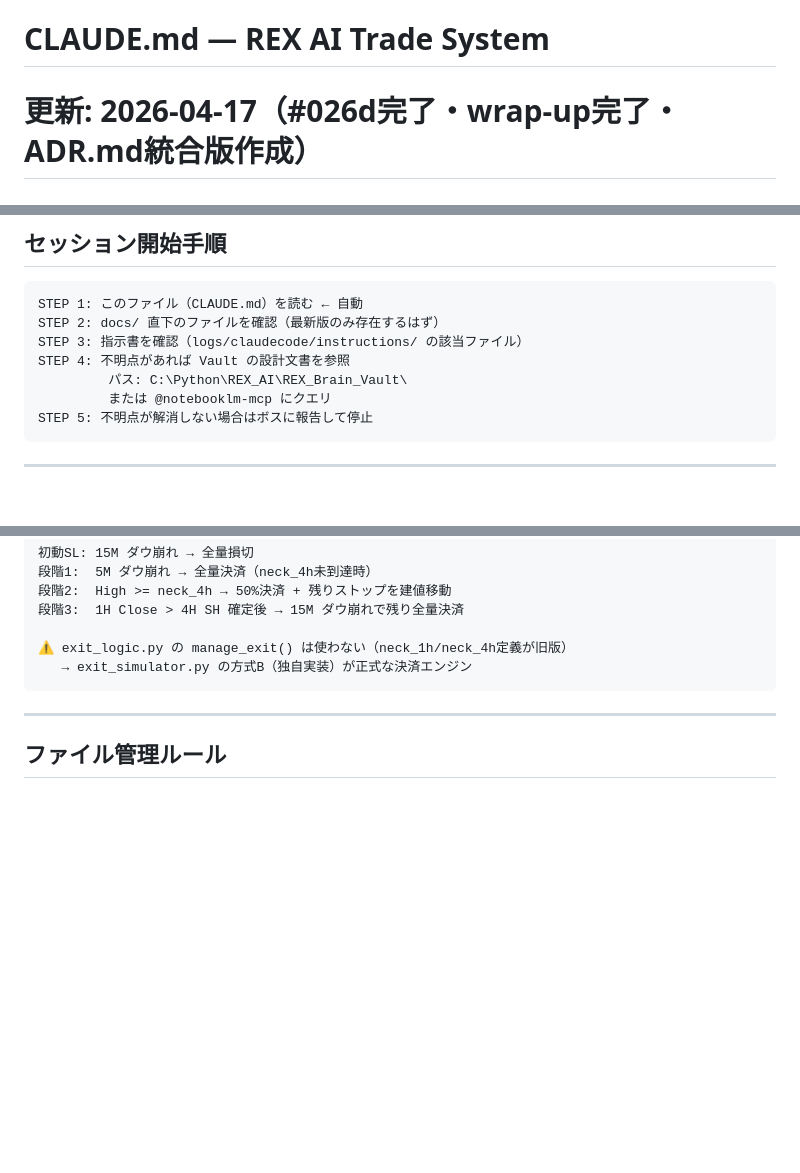
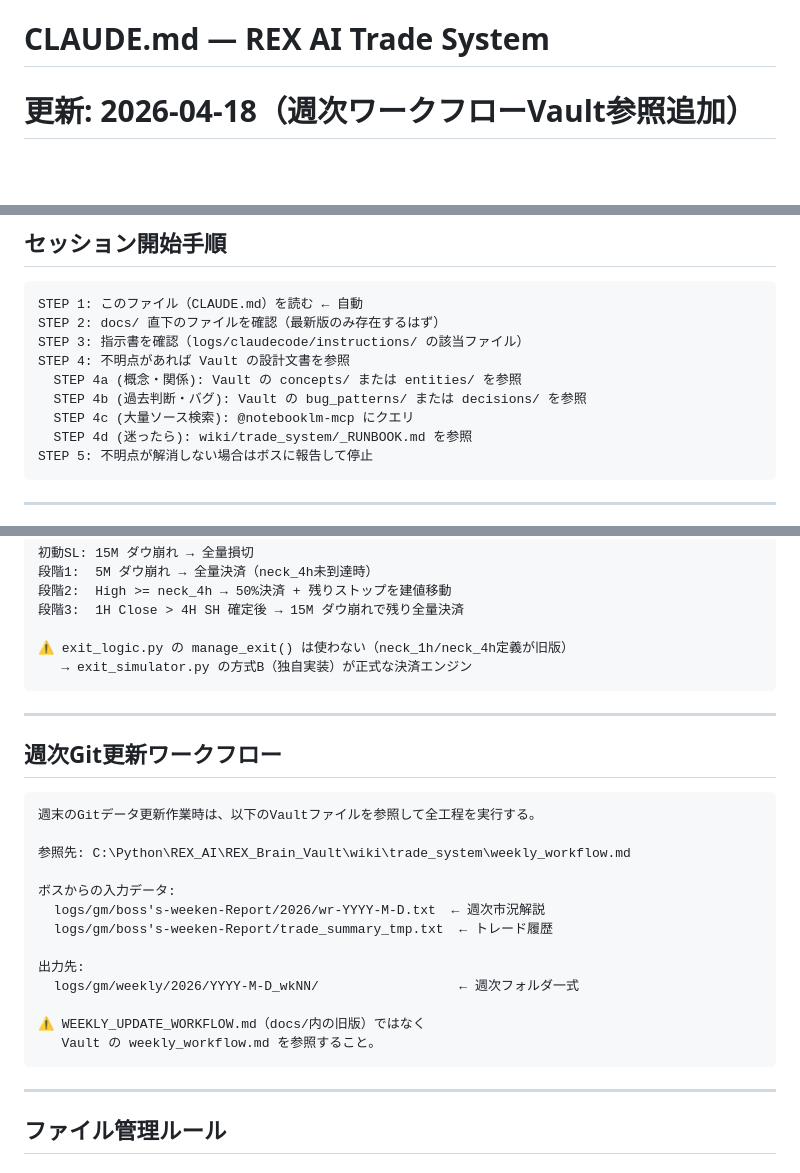
Before and after one commit to Minato33440/Trade_System, a Markdown page: .CLAUDE.md, 3 parts joined by grey strips. Rendered like a GitHub page; blank space fills up the shorter version.

Commit message:
Docs: weekly workflow Vault ref + STEP 4 revision

````diff
--- a/.CLAUDE.md
+++ b/.CLAUDE.md
@@ -1,5 +1,5 @@
 # CLAUDE.md — REX AI Trade System
-# 更新: 2026-04-17（#026d完了・wrap-up完了・ADR.md統合版作成）
+# 更新: 2026-04-18（週次ワークフローVault参照追加）
 # このファイルはClaudeCodeがTrade_Systemリポジトリで作業する際に自動で読み込まれる
 
 ---
@@ -32,8 +32,10 @@ STEP 1: このファイル（CLAUDE.md）を読む ← 自動
 STEP 2: docs/ 直下のファイルを確認（最新版のみ存在するはず）
 STEP 3: 指示書を確認（logs/claudecode/instructions/ の該当ファイル）
 STEP 4: 不明点があれば Vault の設計文書を参照
-         パス: C:\Python\REX_AI\REX_Brain_Vault\
-         または @notebooklm-mcp にクエリ
+  STEP 4a (概念・関係): Vault の concepts/ または entities/ を参照
+  STEP 4b (過去判断・バグ): Vault の bug_patterns/ または decisions/ を参照
+  STEP 4c (大量ソース検索): @notebooklm-mcp にクエリ
+  STEP 4d (迷ったら): wiki/trade_system/_RUNBOOK.md を参照
 STEP 5: 不明点が解消しない場合はボスに報告して停止
 ```
 
@@ -166,6 +168,26 @@ neck_4h  — 半値決済トリガー（段階2: High >= neck_4h → 50%決済
 
 ---
 
+## 週次Git更新ワークフロー
+
+```
+週末のGitデータ更新作業時は、以下のVaultファイルを参照して全工程を実行する。
+
+参照先: C:\Python\REX_AI\REX_Brain_Vault\wiki\trade_system\weekly_workflow.md
+
+ボスからの入力データ:
+  logs/gm/boss's-weeken-Report/2026/wr-YYYY-M-D.txt  ← 週次市況解説
+  logs/gm/boss's-weeken-Report/trade_summary_tmp.txt  ← トレード履歴
+
+出力先:
+  logs/gm/weekly/2026/YYYY-M-D_wkNN/                  ← 週次フォルダ一式
+
+⚠️ WEEKLY_UPDATE_WORKFLOW.md（docs/内の旧版）ではなく
+   Vault の weekly_workflow.md を参照すること。
+```
+
+---
+
 ## ファイル管理ルール
 
 ### 結果報告の出力先
````
Also changed, not shown: other parts of .CLAUDE.md (+1 -0 lines).
